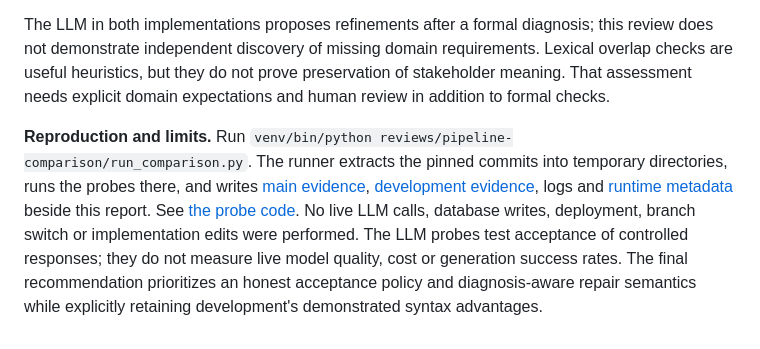
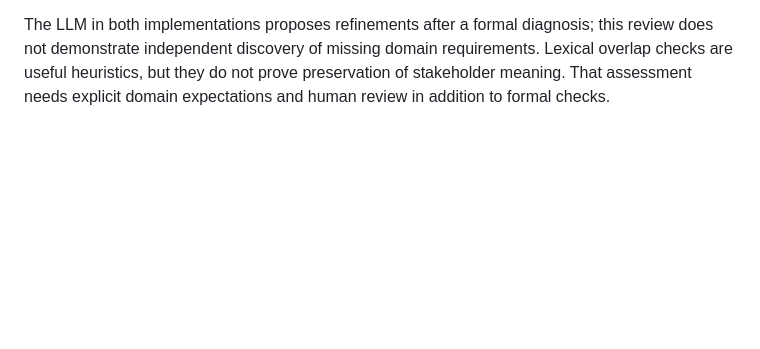
Before and after one commit to LailaMahmoud/SLEEC_PATCH, a Markdown page: reviews/pipeline-comparison/RECOMMENDATION.md, the part around the change. Drawn GitHub-style; blank space fills up the shorter version.

Commit message:
Remove reproduction and limits section from recommendations
Removed a section on reproduction and limits from the recommendation document, which included instructions for running comparison tests and details about the LLM probes.

```diff
--- a/reviews/pipeline-comparison/RECOMMENDATION.md
+++ b/reviews/pipeline-comparison/RECOMMENDATION.md
@@ -50,5 +50,3 @@ Development adds AST-derived references and related-rule metadata, but the gener
 6. Add repeat-call tests for scale-valued specifications and expand the focused reproductions across the actual use cases, including temporal bounds, stacked exceptions, ambiguous witnesses, purpose blocking and cumulative repairs. Use stable issue identities rather than relying only on formatted witness text for regression comparison.
 
 The LLM in both implementations proposes refinements after a formal diagnosis; this review does not demonstrate independent discovery of missing domain requirements. Lexical overlap checks are useful heuristics, but they do not prove preservation of stakeholder meaning. That assessment needs explicit domain expectations and human review in addition to formal checks.
-
-**Reproduction and limits.** Run `venv/bin/python reviews/pipeline-comparison/run_comparison.py`. The runner extracts the pinned commits into temporary directories, runs the probes there, and writes [main evidence](main-results.json), [development evidence](development-results.json), logs and [runtime metadata](metadata.json) beside this report. See [the probe code](probe_pipeline.py). No live LLM calls, database writes, deployment, branch switch or implementation edits were performed. The LLM probes test acceptance of controlled responses; they do not measure live model quality, cost or generation success rates. The final recommendation prioritizes an honest acceptance policy and diagnosis-aware repair semantics while explicitly retaining development's demonstrated syntax advantages.
```
